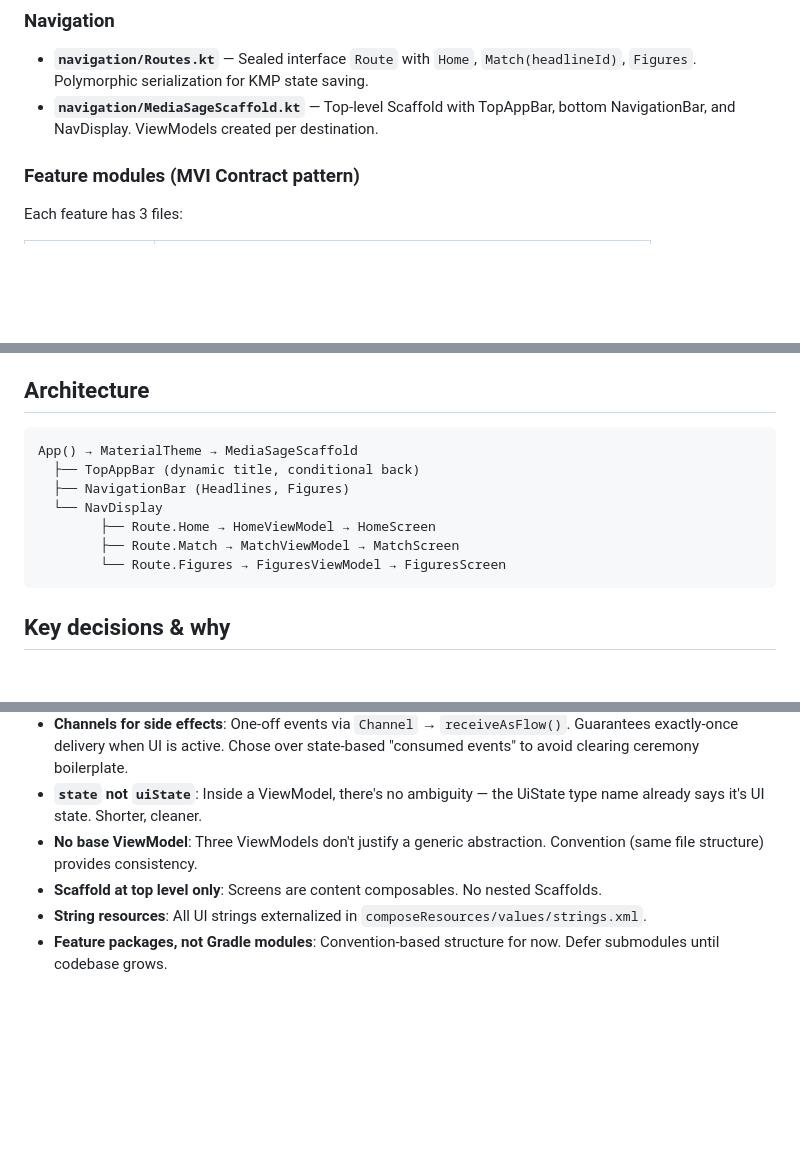
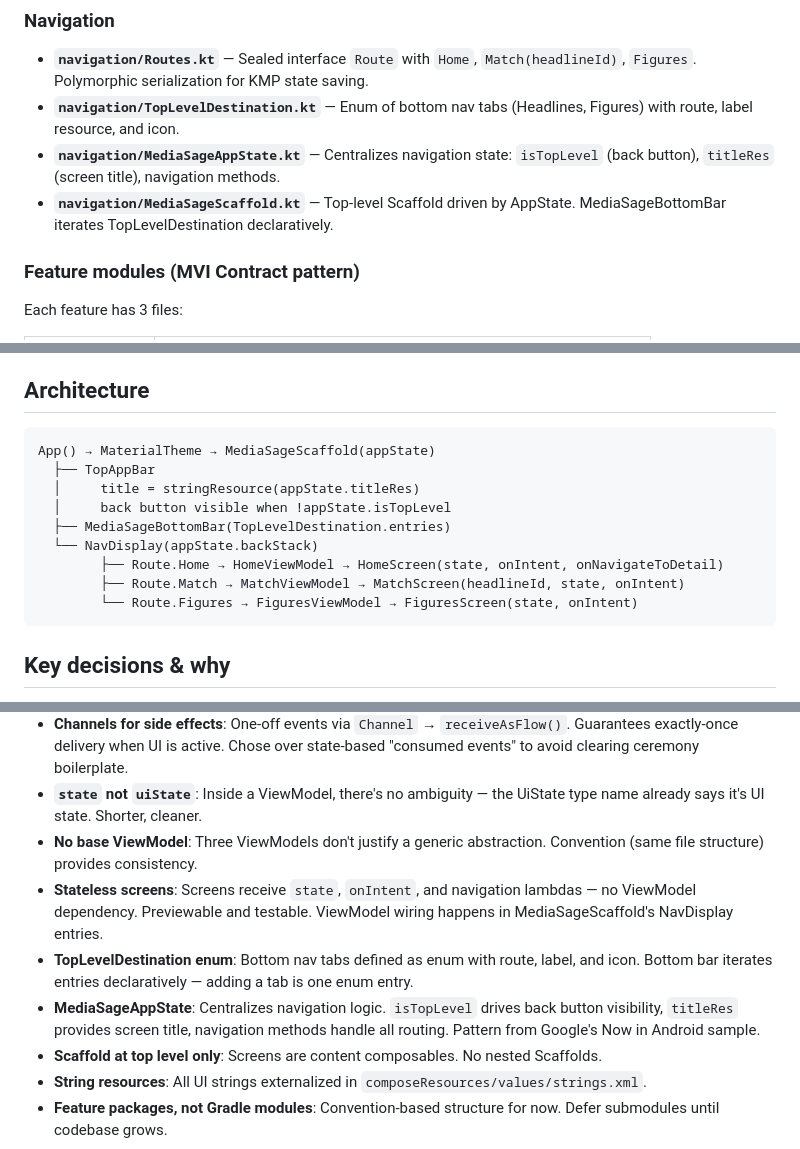
Before and after one commit to MicGon7/media-sage, a Markdown page: docs/MS-12-navigation-screen-structure.md, 3 parts joined by grey strips. GitHub-like rendering; blank space fills up the shorter version.

Commit message:
MS-12: Update docs for AppState, TopLevelDestination, stateless screens
Co-Authored-By: Claude Opus 4.6 (1M context) <noreply@anthropic.com>

````diff
--- a/docs/MS-12-navigation-screen-structure.md
+++ b/docs/MS-12-navigation-screen-structure.md
@@ -9,7 +9,9 @@ Navigation 3 framework with MVI feature-based architecture for the Compose Multi
 
 ### Navigation
 - **`navigation/Routes.kt`** — Sealed interface `Route` with `Home`, `Match(headlineId)`, `Figures`. Polymorphic serialization for KMP state saving.
-- **`navigation/MediaSageScaffold.kt`** — Top-level Scaffold with TopAppBar, bottom NavigationBar, and NavDisplay. ViewModels created per destination.
+- **`navigation/TopLevelDestination.kt`** — Enum of bottom nav tabs (Headlines, Figures) with route, label resource, and icon.
+- **`navigation/MediaSageAppState.kt`** — Centralizes navigation state: `isTopLevel` (back button), `titleRes` (screen title), navigation methods.
+- **`navigation/MediaSageScaffold.kt`** — Top-level Scaffold driven by AppState. MediaSageBottomBar iterates TopLevelDestination declaratively.
 
 ### Feature modules (MVI Contract pattern)
 Each feature has 3 files:
@@ -30,13 +32,15 @@ Each feature has 3 files:
 ## Architecture
 
 ```
-App() → MaterialTheme → MediaSageScaffold
-  ├── TopAppBar (dynamic title, conditional back)
-  ├── NavigationBar (Headlines, Figures)
-  └── NavDisplay
-        ├── Route.Home → HomeViewModel → HomeScreen
-        ├── Route.Match → MatchViewModel → MatchScreen
-        └── Route.Figures → FiguresViewModel → FiguresScreen
+App() → MaterialTheme → MediaSageScaffold(appState)
+  ├── TopAppBar
+  │     title = stringResource(appState.titleRes)
+  │     back button visible when !appState.isTopLevel
+  ├── MediaSageBottomBar(TopLevelDestination.entries)
+  └── NavDisplay(appState.backStack)
+        ├── Route.Home → HomeViewModel → HomeScreen(state, onIntent, onNavigateToDetail)
+        ├── Route.Match → MatchViewModel → MatchScreen(headlineId, state, onIntent)
+        └── Route.Figures → FiguresViewModel → FiguresScreen(state, onIntent)
 ```
 
 ## Key decisions & why
@@ -46,6 +50,9 @@ App() → MaterialTheme → MediaSageScaffold
 - **Channels for side effects**: One-off events via `Channel` → `receiveAsFlow()`. Guarantees exactly-once delivery when UI is active. Chose over state-based "consumed events" to avoid clearing ceremony boilerplate.
 - **`state` not `uiState`**: Inside a ViewModel, there's no ambiguity — the UiState type name already says it's UI state. Shorter, cleaner.
 - **No base ViewModel**: Three ViewModels don't justify a generic abstraction. Convention (same file structure) provides consistency.
+- **Stateless screens**: Screens receive `state`, `onIntent`, and navigation lambdas — no ViewModel dependency. Previewable and testable. ViewModel wiring happens in MediaSageScaffold's NavDisplay entries.
+- **TopLevelDestination enum**: Bottom nav tabs defined as enum with route, label, and icon. Bottom bar iterates entries declaratively — adding a tab is one enum entry.
+- **MediaSageAppState**: Centralizes navigation logic. `isTopLevel` drives back button visibility, `titleRes` provides screen title, navigation methods handle all routing. Pattern from Google's Now in Android sample.
 - **Scaffold at top level only**: Screens are content composables. No nested Scaffolds.
 - **String resources**: All UI strings externalized in `composeResources/values/strings.xml`.
 - **Feature packages, not Gradle modules**: Convention-based structure for now. Defer submodules until codebase grows.
````
Also changed, not shown: other parts of docs/MS-12-navigation-screen-structure.md (+2 -0 lines).
